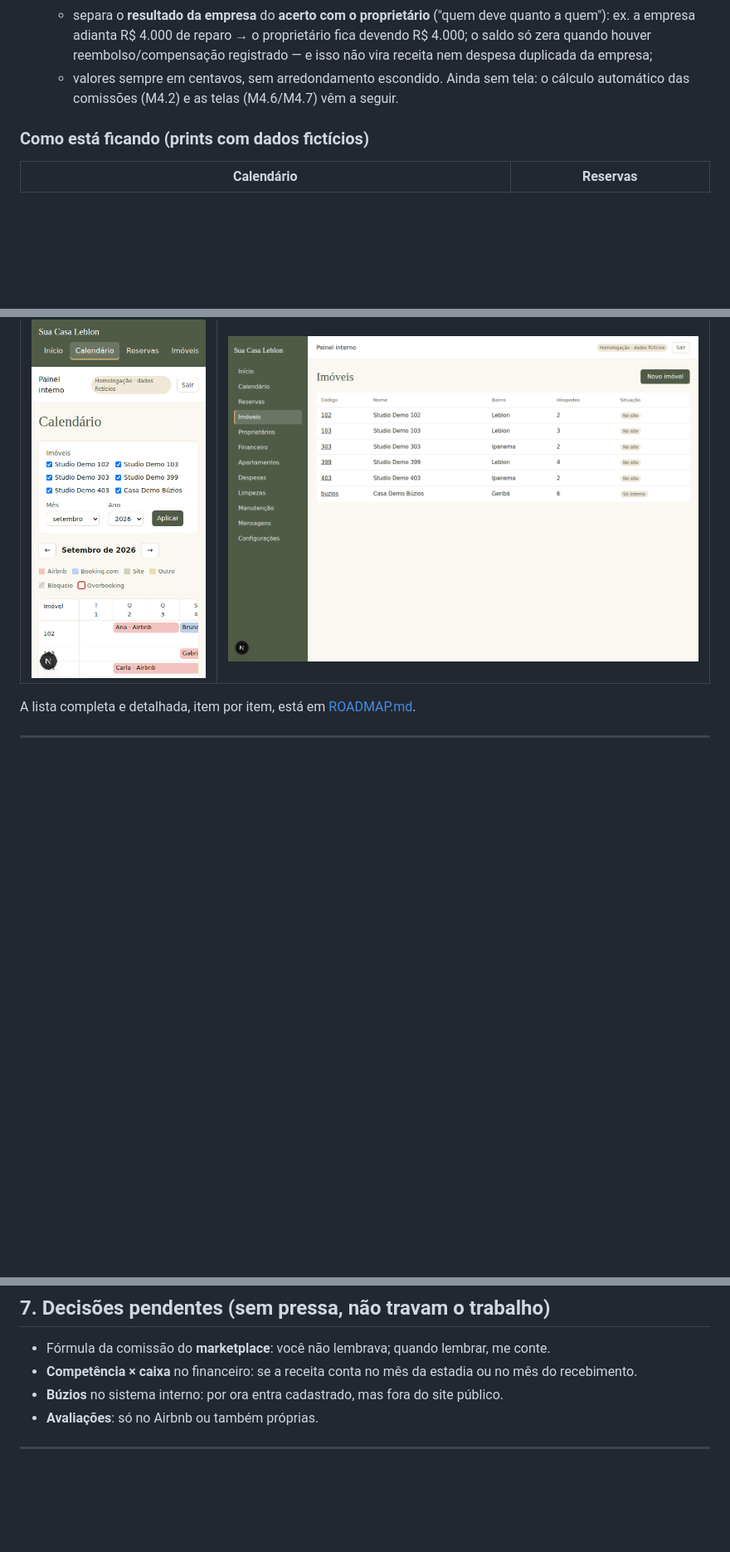
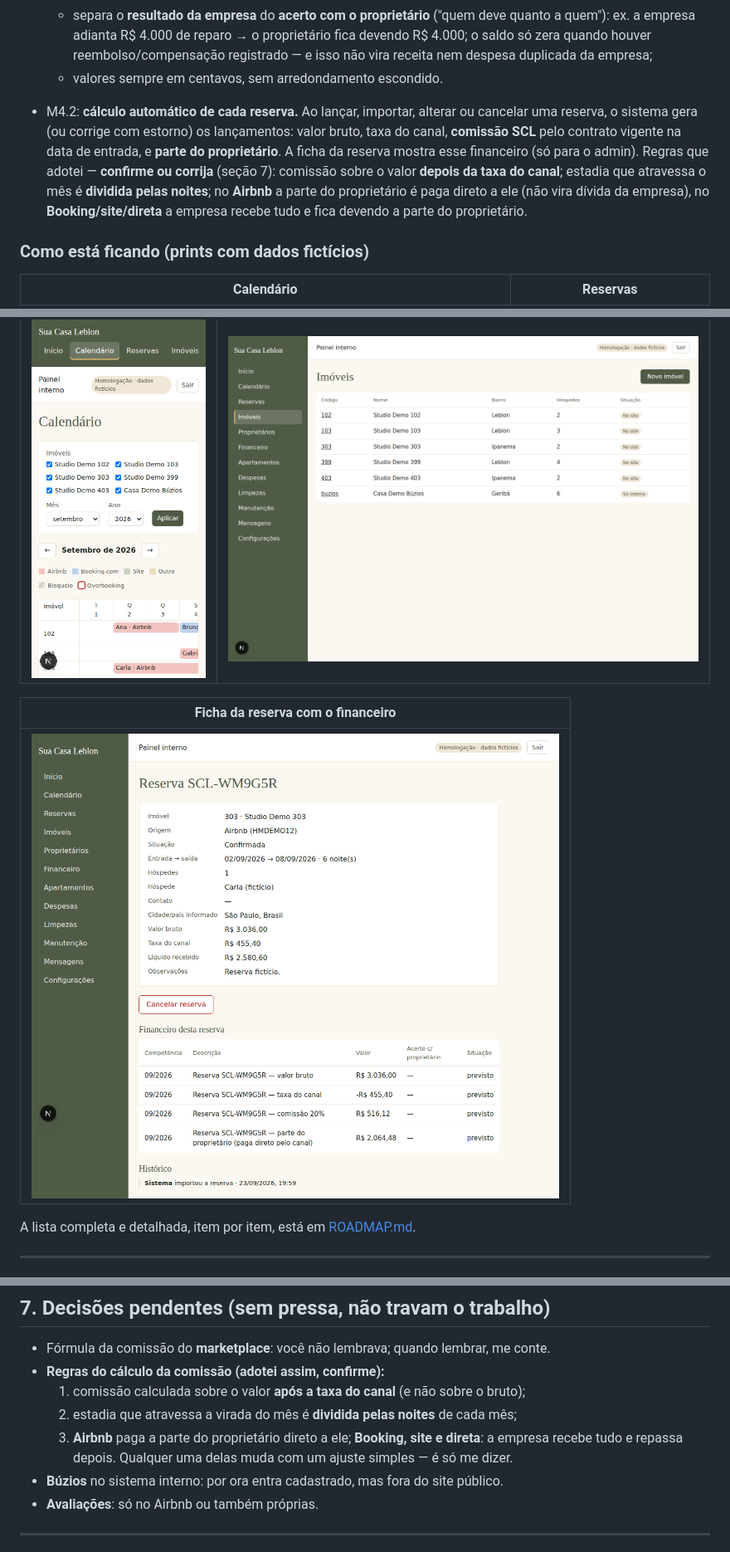
Before and after one commit to diegos-org/resguardo, a Markdown page: GUIA-DIEGO.md, 3 parts joined by grey strips. Shown at 83% size. GitHub-like rendering; pictures changed too: docs/telas/reserva-financeiro.png (added); blank space fills up the shorter version.

```diff
--- a/GUIA-DIEGO.md
+++ b/GUIA-DIEGO.md
@@ -111,7 +111,14 @@
     saldo só zera quando houver reembolso/compensação registrado — e isso não vira receita nem
     despesa duplicada da empresa;
   - valores sempre em centavos, sem arredondamento escondido.
-  Ainda sem tela: o cálculo automático das comissões (M4.2) e as telas (M4.6/M4.7) vêm a seguir.
+- M4.2: **cálculo automático de cada reserva.** Ao lançar, importar, alterar ou cancelar uma
+  reserva, o sistema gera (ou corrige com estorno) os lançamentos: valor bruto, taxa do canal,
+  **comissão SCL** pelo contrato vigente na data de entrada, e **parte do proprietário**. A
+  ficha da reserva mostra esse financeiro (só para o admin). Regras que adotei — **confirme ou
+  corrija** (seção 7): comissão sobre o valor **depois da taxa do canal**; estadia que atravessa
+  o mês é **dividida pelas noites**; no **Airbnb** a parte do proprietário é paga direto a ele
+  (não vira dívida da empresa), no **Booking/site/direta** a empresa recebe tudo e fica devendo
+  a parte do proprietário.
 
 ### Como está ficando (prints com dados fictícios)
 
@@ -122,6 +129,10 @@
 | Calendário no celular | Imóveis |
 |---|---|
 | ![Calendário no celular](docs/telas/calendario-celular.png) | ![Imóveis](docs/telas/imoveis.png) |
+
+| Ficha da reserva com o financeiro |
+|---|
+| ![Reserva com financeiro](docs/telas/reserva-financeiro.png) |
 
 A lista completa e detalhada, item por item, está em [ROADMAP.md](ROADMAP.md).
 
@@ -219,8 +230,12 @@ ambiente).
 ## 7. Decisões pendentes (sem pressa, não travam o trabalho)
 
 - Fórmula da comissão do **marketplace**: você não lembrava; quando lembrar, me conte.
-- **Competência × caixa** no financeiro: se a receita conta no mês da estadia ou no mês
-  do recebimento.
+- **Regras do cálculo da comissão (adotei assim, confirme):**
+  1. comissão calculada sobre o valor **após a taxa do canal** (e não sobre o bruto);
+  2. estadia que atravessa a virada do mês é **dividida pelas noites** de cada mês;
+  3. **Airbnb** paga a parte do proprietário direto a ele; **Booking, site e direta**: a
+     empresa recebe tudo e repassa depois.
+  Qualquer uma delas muda com um ajuste simples — é só me dizer.
 - **Búzios** no sistema interno: por ora entra cadastrado, mas fora do site público.
 - **Avaliações**: só no Airbnb ou também próprias.
 
```
Also changed, not shown: other parts of GUIA-DIEGO.md (+1 -1 lines), ROADMAP.md (+1 -1 lines), 10 other files.
